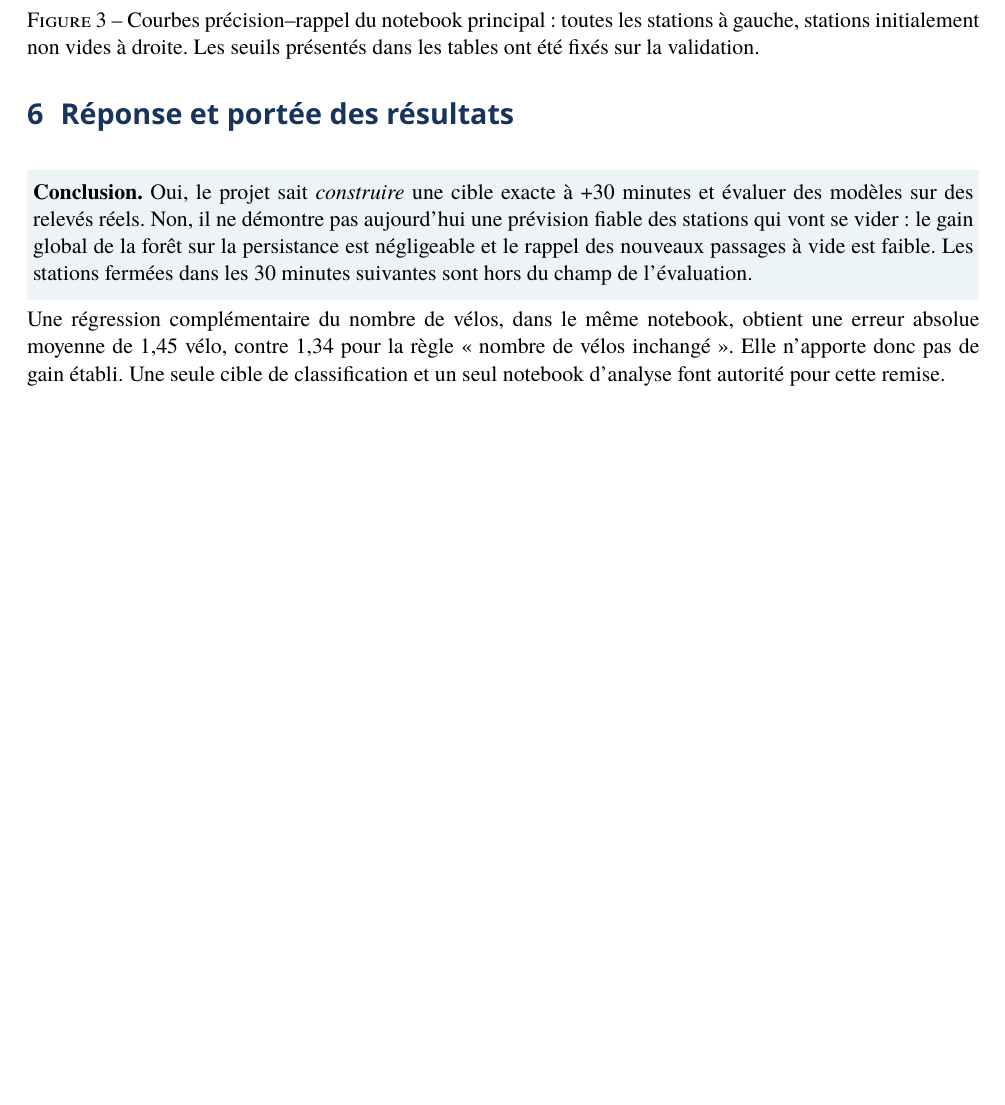
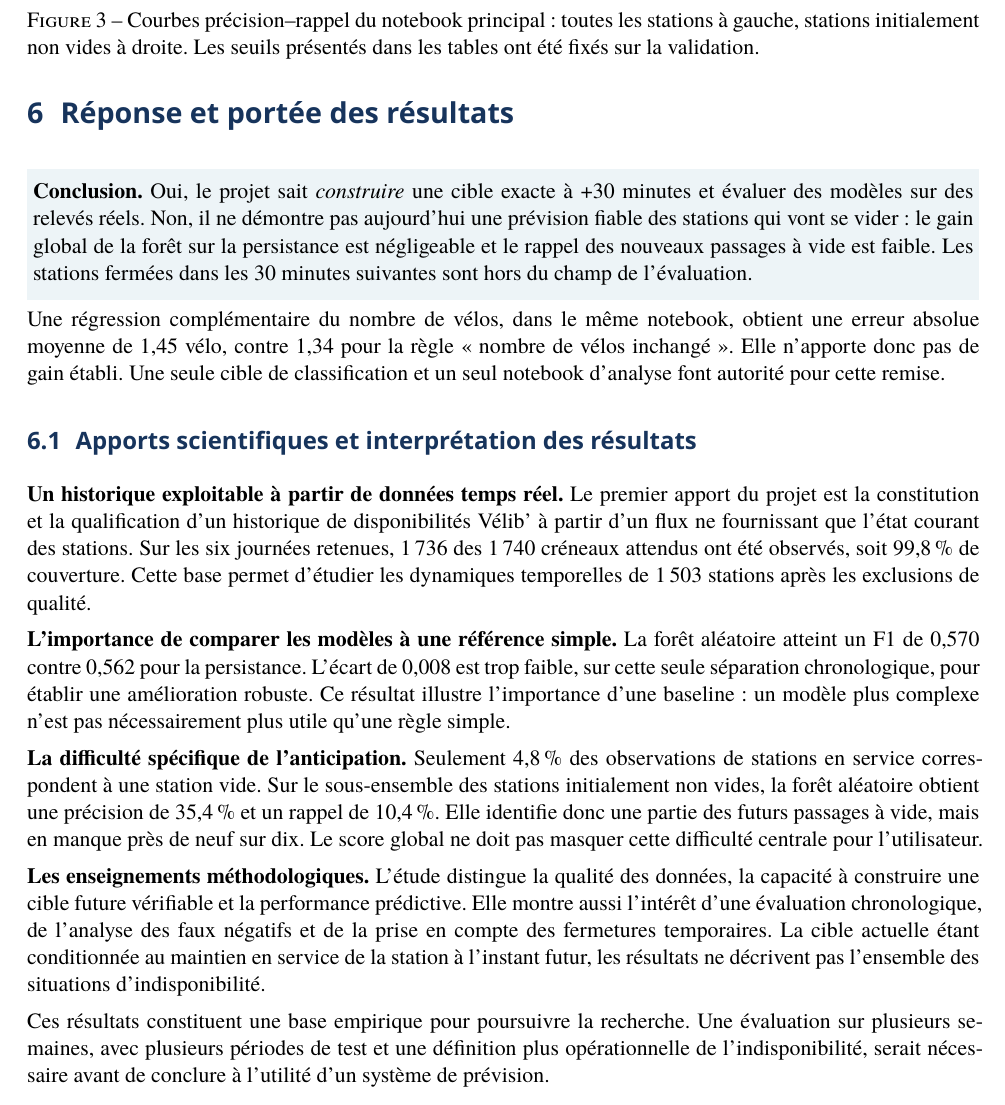
Before and after one commit to G-Akram01/velib-kit-data-science, a LaTeX document (docs/rapport-final.tex): part of page 5 of 6, cut so that both start at the same text, the shorter picture padded with empty space. Compiled offline with XeLaTeX; a missing font is replaced by an installed copy or a similar font.

Commit message:
Finaliser le rapport scientifique et enrichir les conclusions

```diff
--- a/docs/rapport-final.tex
+++ b/docs/rapport-final.tex
@@ -157,6 +157,23 @@ Cette seconde table répond mieux au besoin d'anticipation : la forêt prédit c
 
 Une régression complémentaire du nombre de vélos, dans le même notebook, obtient une erreur absolue moyenne de 1,45 vélo, contre 1,34 pour la règle « nombre de vélos inchangé ». Elle n'apporte donc pas de gain établi. Une seule cible de classification et un seul notebook d'analyse font autorité pour cette remise.
 
+
+\subsection{Apports scientifiques et interprétation des résultats}
+
+\textbf{Un historique exploitable à partir de données temps réel.}
+Le premier apport du projet est la constitution et la qualification d'un historique de disponibilités Vélib' à partir d'un flux ne fournissant que l'état courant des stations. Sur les six journées retenues, 1\,736 des 1\,740 créneaux attendus ont été observés, soit 99,8\,\% de couverture. Cette base permet d'étudier les dynamiques temporelles de 1\,503 stations après les exclusions de qualité.
+
+\textbf{L'importance de comparer les modèles à une référence simple.}
+La forêt aléatoire atteint un F1 de 0,570 contre 0,562 pour la persistance. L'écart de 0,008 est trop faible, sur cette seule séparation chronologique, pour établir une amélioration robuste. Ce résultat illustre l'importance d'une baseline : un modèle plus complexe n'est pas nécessairement plus utile qu'une règle simple.
+
+\textbf{La difficulté spécifique de l'anticipation.}
+Seulement 4,8\,\% des observations de stations en service correspondent à une station vide. Sur le sous-ensemble des stations initialement non vides, la forêt aléatoire obtient une précision de 35,4\,\% et un rappel de 10,4\,\%. Elle identifie donc une partie des futurs passages à vide, mais en manque près de neuf sur dix. Le score global ne doit pas masquer cette difficulté centrale pour l'utilisateur.
+
+\textbf{Les enseignements méthodologiques.}
+L'étude distingue la qualité des données, la capacité à construire une cible future vérifiable et la performance prédictive. Elle montre aussi l'intérêt d'une évaluation chronologique, de l'analyse des faux négatifs et de la prise en compte des fermetures temporaires. La cible actuelle étant conditionnée au maintien en service de la station à l'instant futur, les résultats ne décrivent pas l'ensemble des situations d'indisponibilité.
+
+Ces résultats constituent une base empirique pour poursuivre la recherche. Une évaluation sur plusieurs semaines, avec plusieurs périodes de test et une définition plus opérationnelle de l'indisponibilité, serait nécessaire avant de conclure à l'utilité d'un système de prévision.
+
 \subsection{Limites qui orientent la suite}
 \begin{itemize}
 \item \textbf{Période et incidents.} Six jours, un seul dimanche et deux épisodes de fermeture encadrant la période ne suffisent pas à conclure sur un usage ordinaire, une saison ou l'effet des manifestations.
```
Also changed, not shown: docs/rapport-final.pdf.
